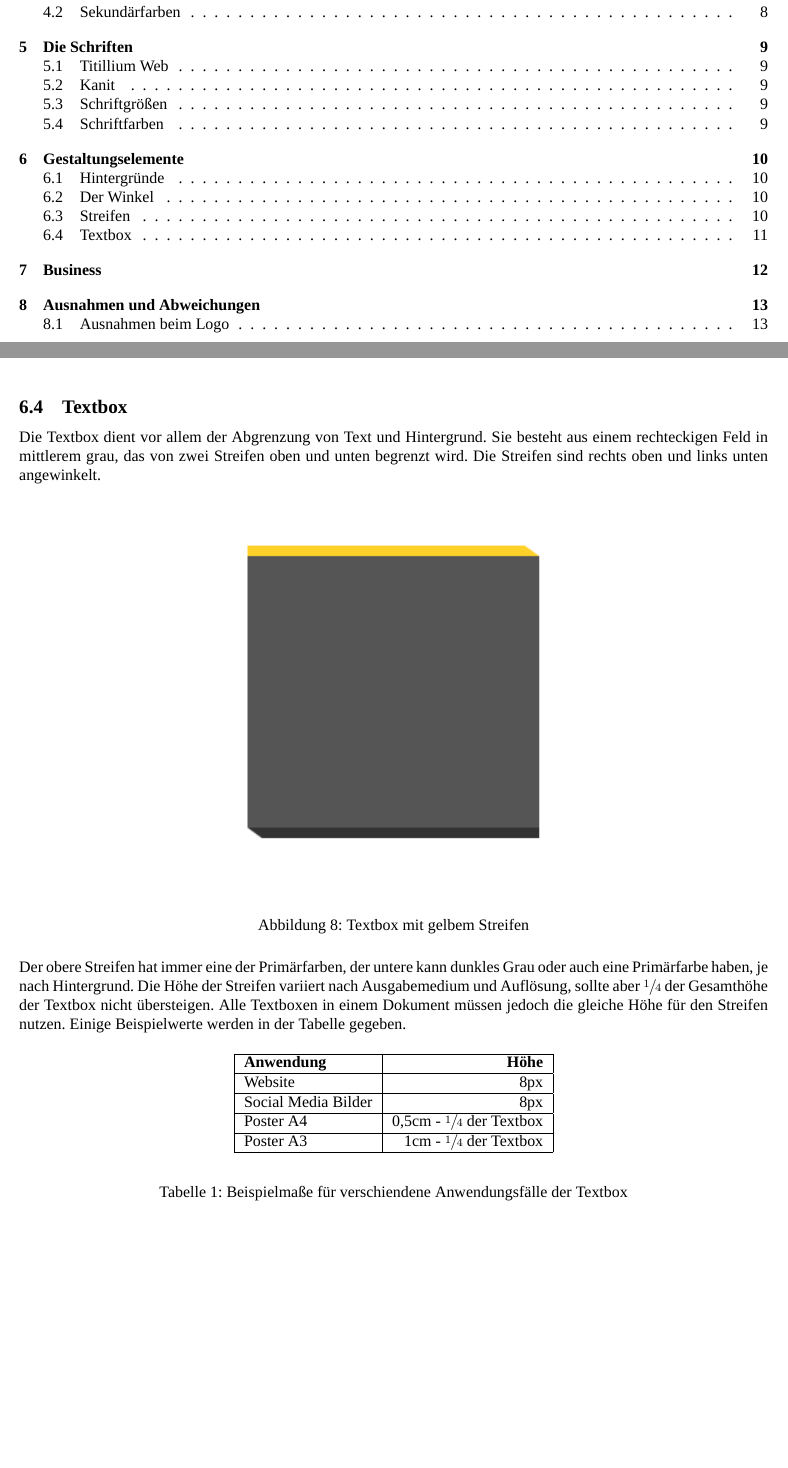
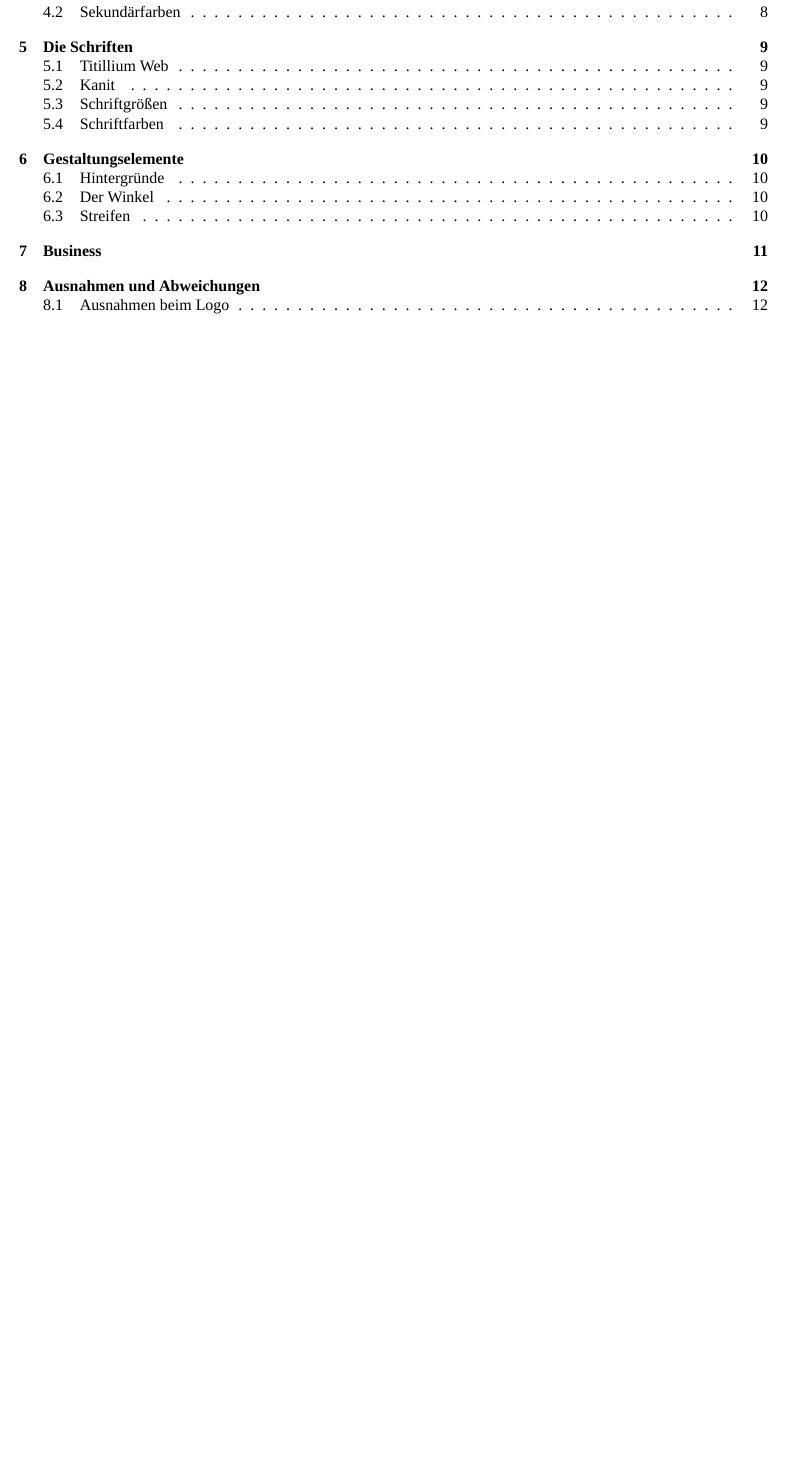
Before and after one commit to Leipzig-eSports/CorporateDesign, a LaTeX document (cd.tex): two parts of pages 2 and 12 of 14 before the commit and part of page 2 of 13 after it, the two joined at a grey line, cut so that both start at the same text, the shorter picture padded with empty space. Compiled offline with XeLaTeX; a missing font is replaced by an installed copy or a similar font.

Commit message:
Abschnitt über Textbox entfernt, wird kaum verwendet.

```diff
--- a/cd.tex
+++ b/cd.tex
@@ -259,44 +259,6 @@ Sie sind um 35° gedreht und von beliebiger Breite und Anzahl und in beliebiger
 \caption{Weiße Streifen mit 20\% Deckkraft auf Fotohintergrund}
 \end{figure}
 
-\subsection{Textbox}
-Die Textbox dient vor allem der Abgrenzung von Text und Hintergrund.
-Sie besteht aus einem rechteckigen Feld in mittlerem grau, das von zwei Streifen oben und unten begrenzt wird.
-Die Streifen sind rechts oben und links unten angewinkelt.
-
-\begin{figure}[H]
-\begin{center}
-\includegraphics[width=0.5\textwidth]{Docs/textbox.png}
-\end{center}
-\caption{Textbox mit gelbem Streifen}
-\end{figure}
-
-Der obere Streifen hat immer eine der Primärfarben, der untere kann dunkles Grau oder auch eine Primärfarbe haben, je nach Hintergrund.
-Die Höhe der Streifen variiert nach Ausgabemedium und Auflösung, sollte aber $\sfrac{1}{4}$ der Gesamthöhe der Textbox nicht übersteigen.
-Alle Textboxen in einem Dokument müssen jedoch die gleiche Höhe für den Streifen nutzen.
-Einige Beispielwerte werden in der Tabelle gegeben.
-
-\begin{table}[H]
-\begin{center}
-\begin{tabular}{ | l | r | }
-\hline
-  \textbf{Anwendung} & \textbf{Höhe} \\
-\hline
-  Website & 8px \\
-\hline
-  Social Media Bilder & 8px \\
-\hline
-  Poster A4 & 0,5cm - $\sfrac{1}{4}$ der Textbox \\
-\hline
-  Poster A3 & 1cm - $\sfrac{1}{4}$ der Textbox \\
-\hline
-\end{tabular}
-\end{center}
-\caption{Beispielmaße für verschiendene Anwendungsfälle der Textbox}
-\end{table}
-
-%mehr beispiele im Laufe der Zeit ansammeln, nachdem sich herausgestellt hat, was gut aussieht
-
 \cleardoublepage
 \section{Business}
 
```
